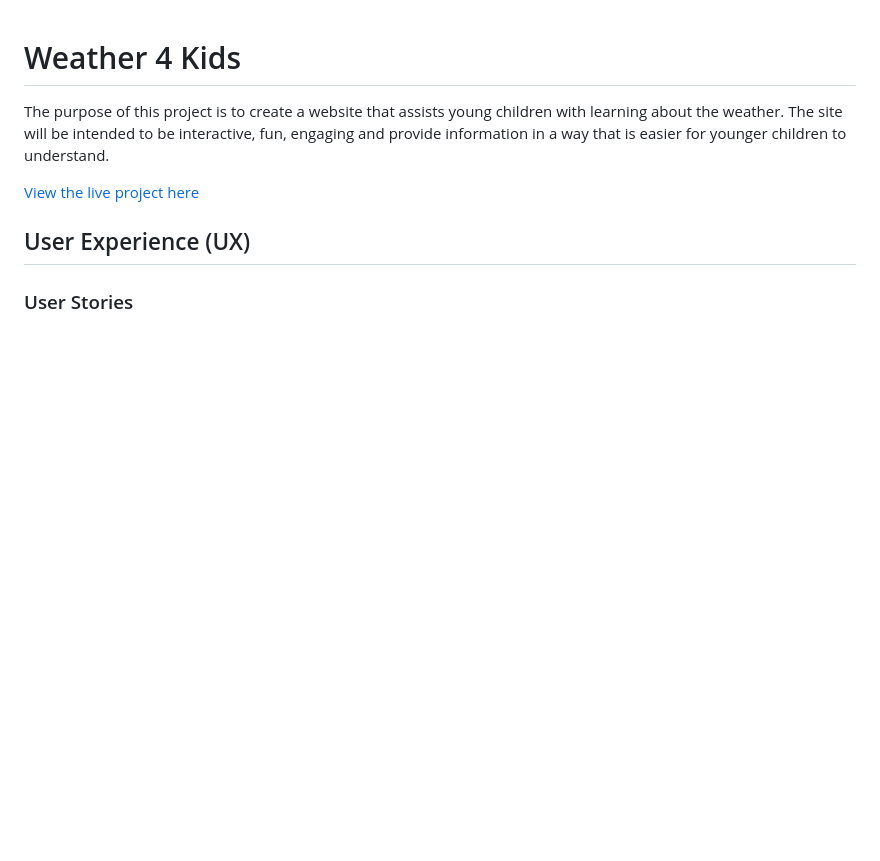
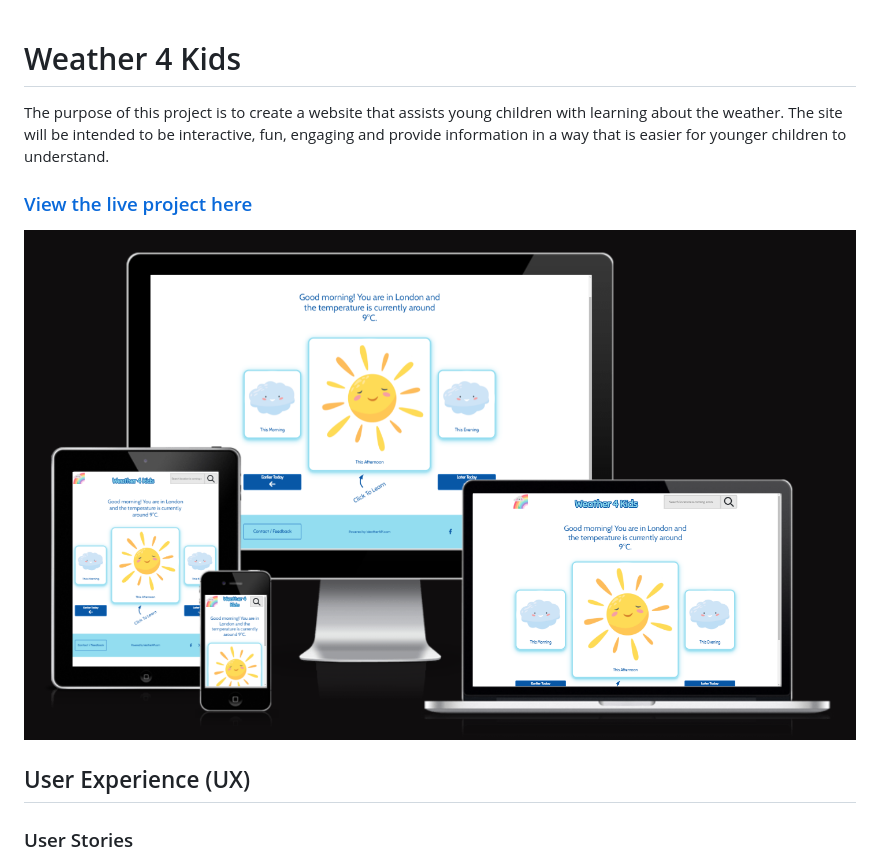
Before and after one commit to DaleFielding/weather4kids, a Markdown page: README.md, the part around the change. Drawn GitHub-style; pictures changed too: docs/readme-images/mock-up-image.png (added); blank space fills up the shorter version.

Commit message:
Docs: fix image paths as not displaying in github and include mock up image

```diff
--- a/README.md
+++ b/README.md
@@ -1,7 +1,9 @@
 # Weather 4 Kids
 The purpose of this project is to create a website that assists young children with learning about the weather. The site will be intended to be interactive, fun, engaging and provide information in a way that is easier for younger children to understand.
 
-[View the live project here](https://dalefielding.github.io/weather4kids/)
+### [View the live project here](https://dalefielding.github.io/weather4kids/)
+
+![A mock-up image of my Weather4Kids project](docs/readme-images/mock-up-image.png "A mock-up image of my Weather4Kids project")
 
 ## User Experience (UX)
 
```
Also changed, not shown: TESTING.md (+17 -17 lines).
